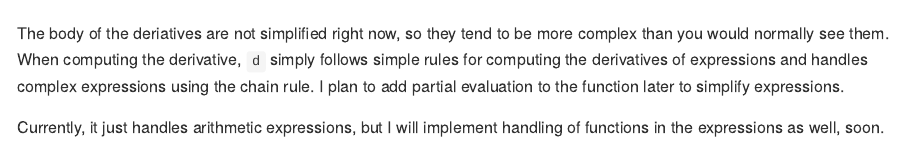
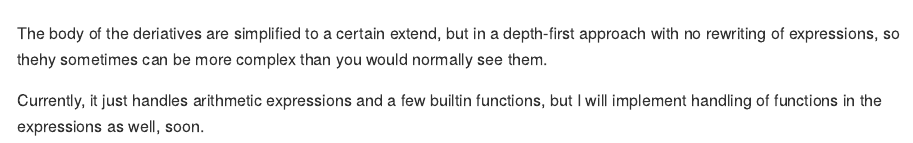
Before and after one commit to Konrad1991/dfdr, an R Markdown document (README.Rmd): the page in a window 1100 px wide, from 1600 px down. The pictures show the output file README.md that the author committed with the source, drawn offline in the style of GitHub; badge pictures from the web are left out.

Commit message:
Updated the README file

````diff
--- a/README.Rmd
+++ b/README.Rmd
@@ -78,6 +78,6 @@ plot_tangent(exp, x, 1.5, L = 3)
 plot_tangent(exp, x, 2.5, L = 4)
 ```
 
-The body of the deriatives are not simplified right now, so they tend to be more complex than you would normally see them. When computing the derivative, `d` simply follows simple rules for computing the derivatives of expressions and handles complex expressions using the chain rule. I plan to add partial evaluation to the function later to simplify expressions.
+The body of the deriatives are simplified to a certain extend, but in a depth-first approach with no rewriting of expressions, so thehy sometimes can be more complex than you would normally see them.
 
-Currently, it just handles arithmetic expressions, but I will implement handling of functions in the expressions as well, soon.
+Currently, it just handles arithmetic expressions and a few builtin functions, but I will implement handling of functions in the expressions as well, soon.
````
Also changed, not shown: README.md.
